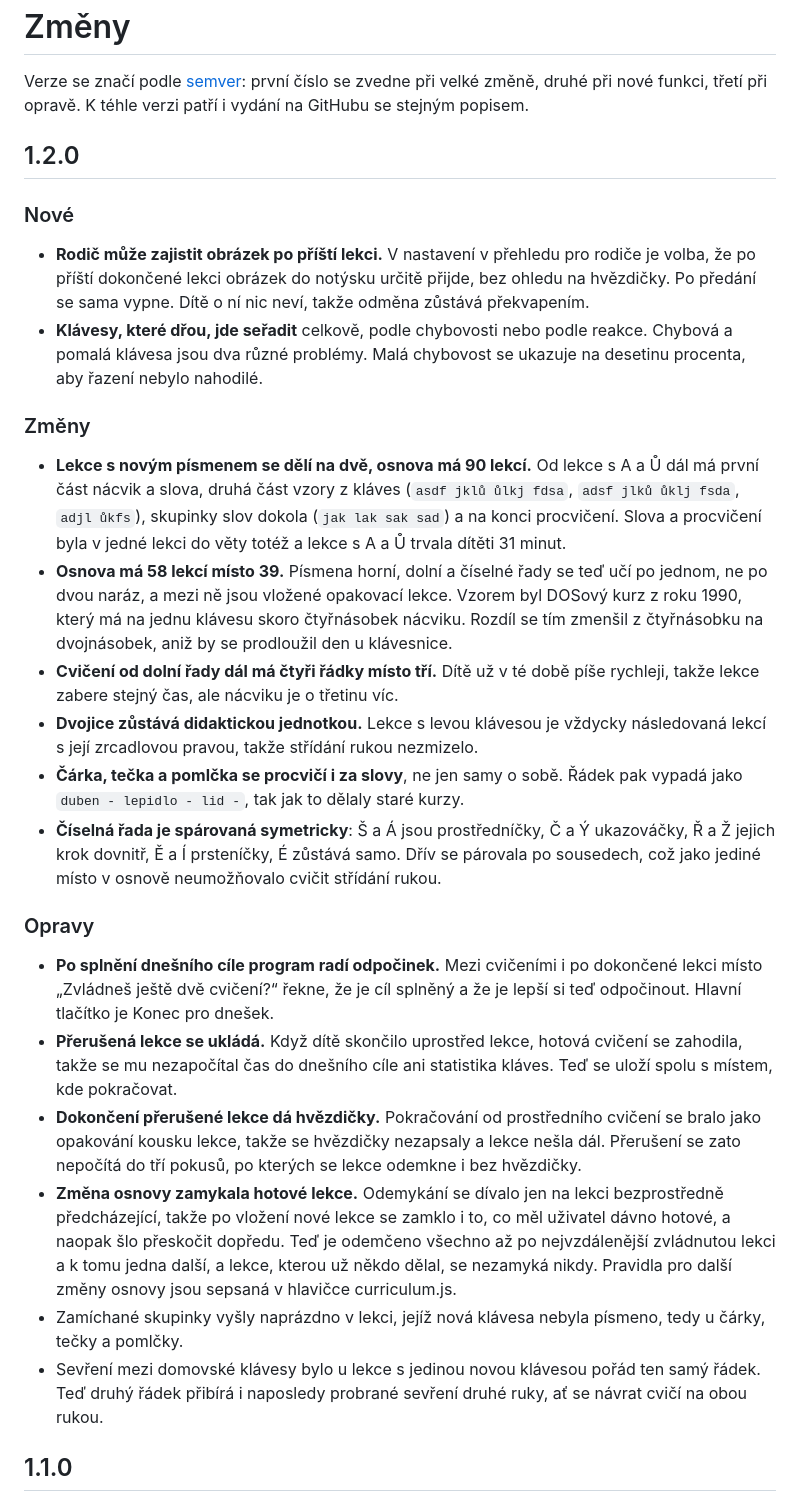
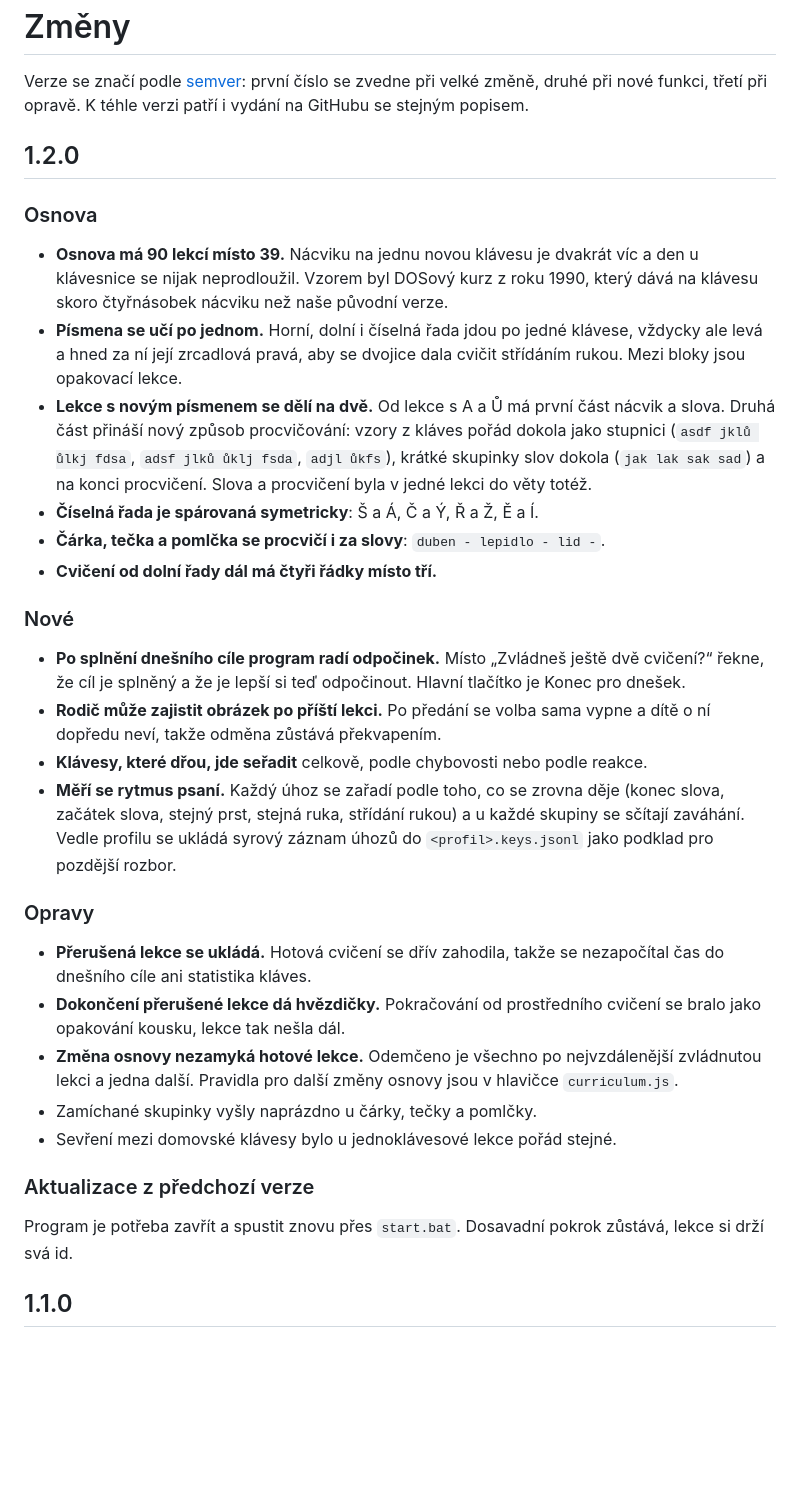
Before and after one commit to JindrichSoukup/pisme-vsemi-deseti, a Markdown page: CHANGELOG.md, the part around the change. Drawn GitHub-style; blank space fills up the shorter version.

Commit message:
Popis verze 1.2.0
Co-Authored-By: Claude Opus 5 (1M context) <noreply@anthropic.com>
Claude-Session: https://claude.ai/code/session_015RkyKMB8xfH7XHuJGi57Tv

```diff
--- a/CHANGELOG.md
+++ b/CHANGELOG.md
@@ -6,63 +6,53 @@ i vydání na GitHubu se stejným popisem.
 
 ## 1.2.0
 
+### Osnova
+
+- **Osnova má 90 lekcí místo 39.** Nácviku na jednu novou klávesu je dvakrát víc
+  a den u klávesnice se nijak neprodloužil. Vzorem byl DOSový kurz z roku 1990,
+  který dává na klávesu skoro čtyřnásobek nácviku než naše původní verze.
+- **Písmena se učí po jednom.** Horní, dolní i číselná řada jdou po jedné klávese,
+  vždycky ale levá a hned za ní její zrcadlová pravá, aby se dvojice dala
+  cvičit střídáním rukou. Mezi bloky jsou opakovací lekce.
+- **Lekce s novým písmenem se dělí na dvě.** Od lekce s A a Ů má první část
+  nácvik a slova. Druhá část přináší nový způsob procvičování: vzory z kláves
+  pořád dokola jako stupnici (`asdf jklů ůlkj fdsa`, `adsf jlků ůklj fsda`,
+  `adjl ůkfs`), krátké skupinky slov dokola (`jak lak sak sad`) a na konci
+  procvičení. Slova a procvičení byla v jedné lekci do věty totéž.
+- **Číselná řada je spárovaná symetricky**: Š a Á, Č a Ý, Ř a Ž, Ě a Í.
+- **Čárka, tečka a pomlčka se procvičí i za slovy**: `duben - lepidlo - lid -`.
+- **Cvičení od dolní řady dál má čtyři řádky místo tří.**
+
 ### Nové
 
-- **Rodič může zajistit obrázek po příští lekci.** V nastavení v přehledu pro
-  rodiče je volba, že po příští dokončené lekci obrázek do notýsku určitě
-  přijde, bez ohledu na hvězdičky. Po předání se sama vypne. Dítě o ní nic
-  neví, takže odměna zůstává překvapením.
+- **Po splnění dnešního cíle program radí odpočinek.** Místo „Zvládneš ještě
+  dvě cvičení?“ řekne, že cíl je splněný a že je lepší si teď odpočinout.
+  Hlavní tlačítko je Konec pro dnešek.
+- **Rodič může zajistit obrázek po příští lekci.** Po předání se volba sama
+  vypne a dítě o ní dopředu neví, takže odměna zůstává překvapením.
 - **Klávesy, které dřou, jde seřadit** celkově, podle chybovosti nebo podle
-  reakce. Chybová a pomalá klávesa jsou dva různé problémy. Malá chybovost se
-  ukazuje na desetinu procenta, aby řazení nebylo nahodilé.
-
-### Změny
-
-- **Lekce s novým písmenem se dělí na dvě, osnova má 90 lekcí.** Od lekce
-  s A a Ů dál má první část nácvik a slova, druhá část vzory z kláves
-  (`asdf jklů ůlkj fdsa`, `adsf jlků ůklj fsda`, `adjl ůkfs`), skupinky slov
-  dokola (`jak lak sak sad`) a na konci procvičení. Slova a procvičení byla
-  v jedné lekci do věty totéž a lekce s A a Ů trvala dítěti 31 minut.
-- **Osnova má 58 lekcí místo 39.** Písmena horní, dolní a číselné řady se teď
-  učí po jednom, ne po dvou naráz, a mezi ně jsou vložené opakovací lekce.
-  Vzorem byl DOSový kurz z roku 1990, který má na jednu klávesu skoro
-  čtyřnásobek nácviku. Rozdíl se tím zmenšil z čtyřnásobku na dvojnásobek,
-  aniž by se prodloužil den u klávesnice.
-- **Cvičení od dolní řady dál má čtyři řádky místo tří.** Dítě už v té době
-  píše rychleji, takže lekce zabere stejný čas, ale nácviku je o třetinu víc.
-- **Dvojice zůstává didaktickou jednotkou.** Lekce s levou klávesou je vždycky
-  následovaná lekcí s její zrcadlovou pravou, takže střídání rukou nezmizelo.
-- **Čárka, tečka a pomlčka se procvičí i za slovy**, ne jen samy o sobě.
-  Řádek pak vypadá jako `duben - lepidlo - lid -`, tak jak to dělaly staré
-  kurzy.
-- **Číselná řada je spárovaná symetricky**: Š a Á jsou prostředníčky, Č a Ý
-  ukazováčky, Ř a Ž jejich krok dovnitř, Ě a Í prsteníčky, É zůstává samo.
-  Dřív se párovala po sousedech, což jako jediné místo v osnově neumožňovalo
-  cvičit střídání rukou.
+  reakce.
+- **Měří se rytmus psaní.** Každý úhoz se zařadí podle toho, co se zrovna děje
+  (konec slova, začátek slova, stejný prst, stejná ruka, střídání rukou) a u
+  každé skupiny se sčítají zaváhání. Vedle profilu se ukládá syrový záznam
+  úhozů do `<profil>.keys.jsonl` jako podklad pro pozdější rozbor.
 
 ### Opravy
 
-- **Po splnění dnešního cíle program radí odpočinek.** Mezi cvičeními i po
-  dokončené lekci místo „Zvládneš ještě dvě cvičení?“ řekne, že je cíl splněný
-  a že je lepší si teď odpočinout. Hlavní tlačítko je Konec pro dnešek.
-- **Přerušená lekce se ukládá.** Když dítě skončilo uprostřed lekce, hotová
-  cvičení se zahodila, takže se mu nezapočítal čas do dnešního cíle ani
-  statistika kláves. Teď se uloží spolu s místem, kde pokračovat.
+- **Přerušená lekce se ukládá.** Hotová cvičení se dřív zahodila, takže se
+  nezapočítal čas do dnešního cíle ani statistika kláves.
 - **Dokončení přerušené lekce dá hvězdičky.** Pokračování od prostředního
-  cvičení se bralo jako opakování kousku lekce, takže se hvězdičky nezapsaly
-  a lekce nešla dál. Přerušení se zato nepočítá do tří pokusů, po kterých se
-  lekce odemkne i bez hvězdičky.
-- **Změna osnovy zamykala hotové lekce.** Odemykání se dívalo jen na lekci
-  bezprostředně předcházející, takže po vložení nové lekce se zamklo i to, co
-  měl uživatel dávno hotové, a naopak šlo přeskočit dopředu. Teď je odemčeno
-  všechno až po nejvzdálenější zvládnutou lekci a k tomu jedna další, a lekce,
-  kterou už někdo dělal, se nezamyká nikdy. Pravidla pro další změny osnovy
-  jsou sepsaná v hlavičce curriculum.js.
-- Zamíchané skupinky vyšly naprázdno v lekci, jejíž nová klávesa nebyla
-  písmeno, tedy u čárky, tečky a pomlčky.
-- Sevření mezi domovské klávesy bylo u lekce s jedinou novou klávesou pořád
-  ten samý řádek. Teď druhý řádek přibírá i naposledy probrané sevření druhé
-  ruky, ať se návrat cvičí na obou rukou.
+  cvičení se bralo jako opakování kousku, lekce tak nešla dál.
+- **Změna osnovy nezamyká hotové lekce.** Odemčeno je všechno po nejvzdálenější
+  zvládnutou lekci a jedna další. Pravidla pro další změny osnovy jsou
+  v hlavičce `curriculum.js`.
+- Zamíchané skupinky vyšly naprázdno u čárky, tečky a pomlčky.
+- Sevření mezi domovské klávesy bylo u jednoklávesové lekce pořád stejné.
+
+### Aktualizace z předchozí verze
+
+Program je potřeba zavřít a spustit znovu přes `start.bat`. Dosavadní pokrok
+zůstává, lekce si drží svá id.
 
 ## 1.1.0
 
```
